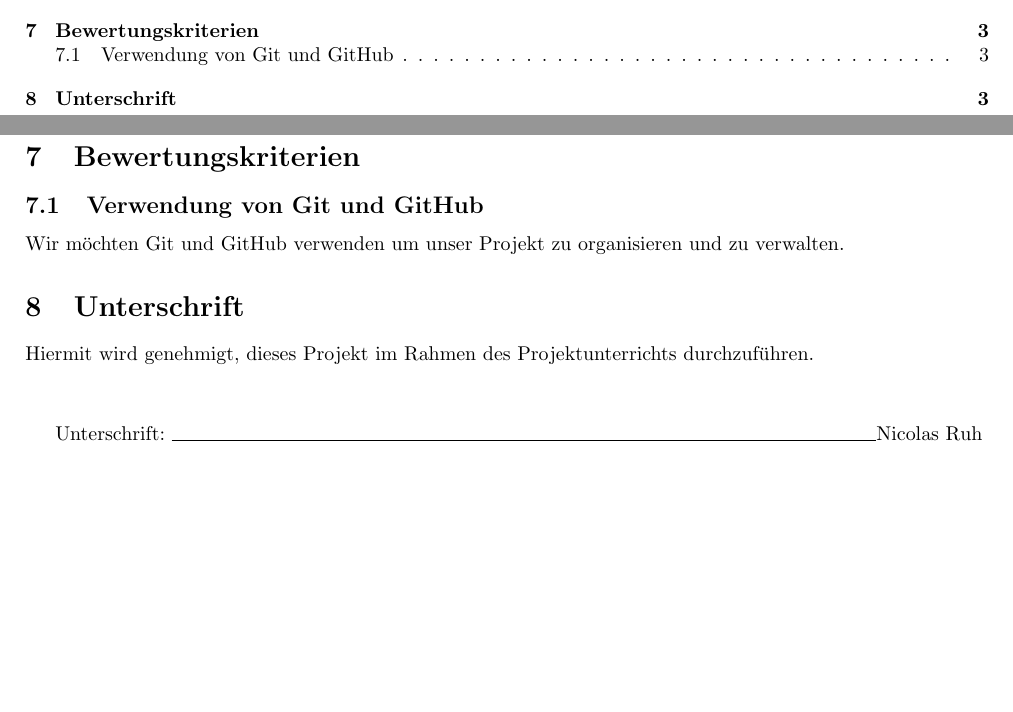
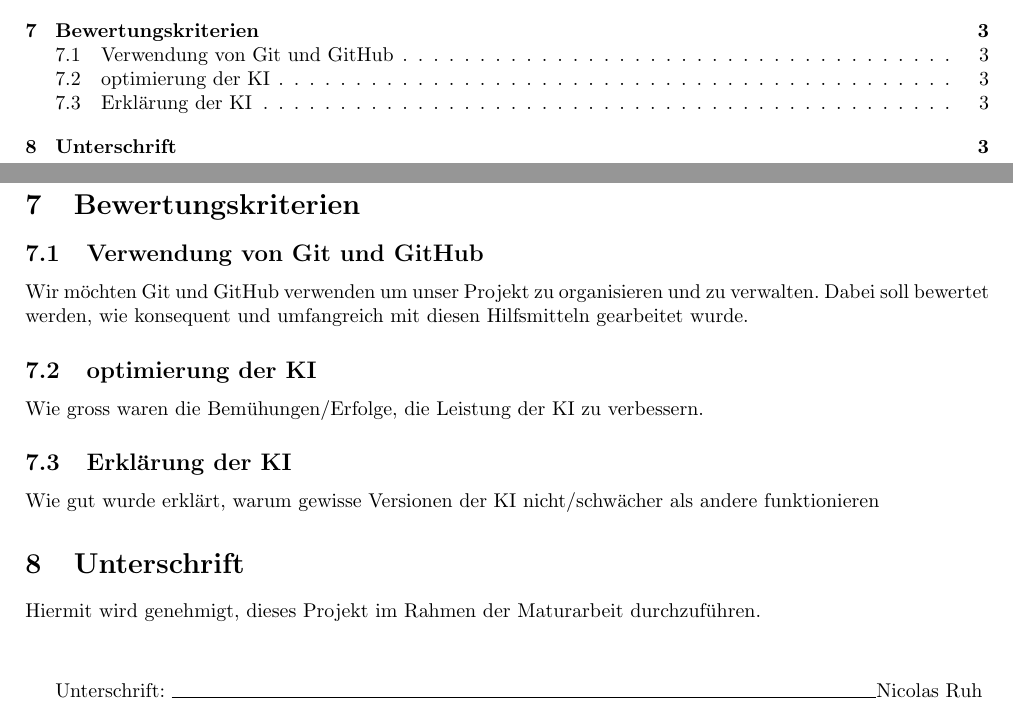
Before and after one commit to LarsZauberer/ReSketch, a LaTeX document (PV/main.tex): two parts of pages 1 and 3 of 3, joined at a grey line, cut so that both start at the same text, the shorter picture padded with empty space. Compiled offline with pdfLaTeX.

Commit message:
mögliche Bewertungskriterien

```diff
--- a/PV/main.tex
+++ b/PV/main.tex
@@ -109,11 +108,23 @@ welches Symbole auf menschliche Weise nachzeichnen kann.
 \subsection{Verwendung von Git und GitHub}
 \label{chap:git_github}
 Wir möchten Git und GitHub verwenden um unser Projekt zu organisieren und zu verwalten.
+Dabei soll bewertet werden, wie konsequent und umfangreich mit diesen Hilfsmitteln gearbeitet wurde.
+
+\subsection{optimierung der KI}
+\label{chap:optimierung}
+Wie gross waren die Bemühungen/Erfolge, die Leistung der KI zu verbessern.
+
+\subsection{Erklärung der KI}
+\label{chap:erklaerung}
+Wie gut wurde erklärt, warum gewisse Versionen der KI nicht/schwächer als andere funktionieren
+
+
+
 
 \section{Unterschrift}
 \label{chap:unterschrift}
 
-Hiermit wird genehmigt, dieses Projekt im Rahmen des Projektunterrichts
+Hiermit wird genehmigt, dieses Projekt im Rahmen der Maturarbeit
 durchzuführen.
 
 \vspace*{1cm}
```
Also changed, not shown: PV/main.pdf, PV/main.tex (1 more changed lines).
